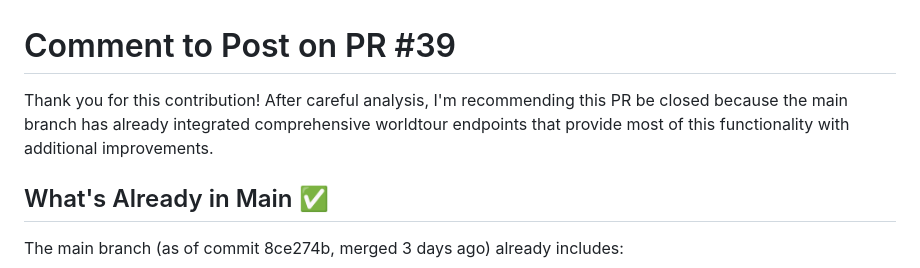
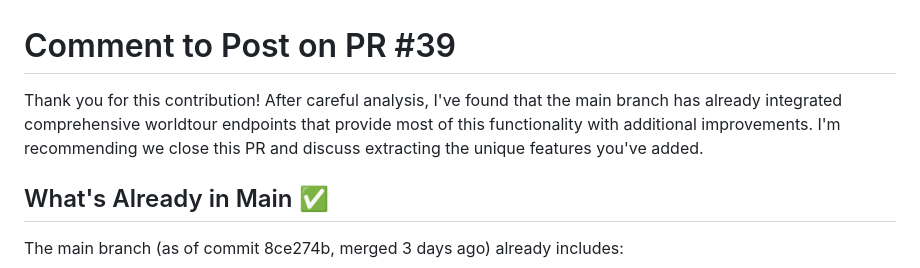
Before and after one commit to harrie19/UMAJA-Core, a Markdown page: PR39_CLOSE_COMMENT.md, the part around the change. Rendered like a GitHub page.

```diff
--- a/PR39_CLOSE_COMMENT.md
+++ b/PR39_CLOSE_COMMENT.md
@@ -1,6 +1,6 @@
 # Comment to Post on PR #39
 
-Thank you for this contribution! After careful analysis, I'm recommending this PR be closed because the main branch has already integrated comprehensive worldtour endpoints that provide most of this functionality with additional improvements.
+Thank you for this contribution! After careful analysis, I've found that the main branch has already integrated comprehensive worldtour endpoints that provide most of this functionality with additional improvements. I'm recommending we close this PR and discuss extracting the unique features you've added.
 
 ## What's Already in Main ✅
 
```
Also changed, not shown: EXECUTIVE_SUMMARY.md (added, +129 -0 lines), PR39_ACTION_ITEMS.md (+1 -1 lines).
